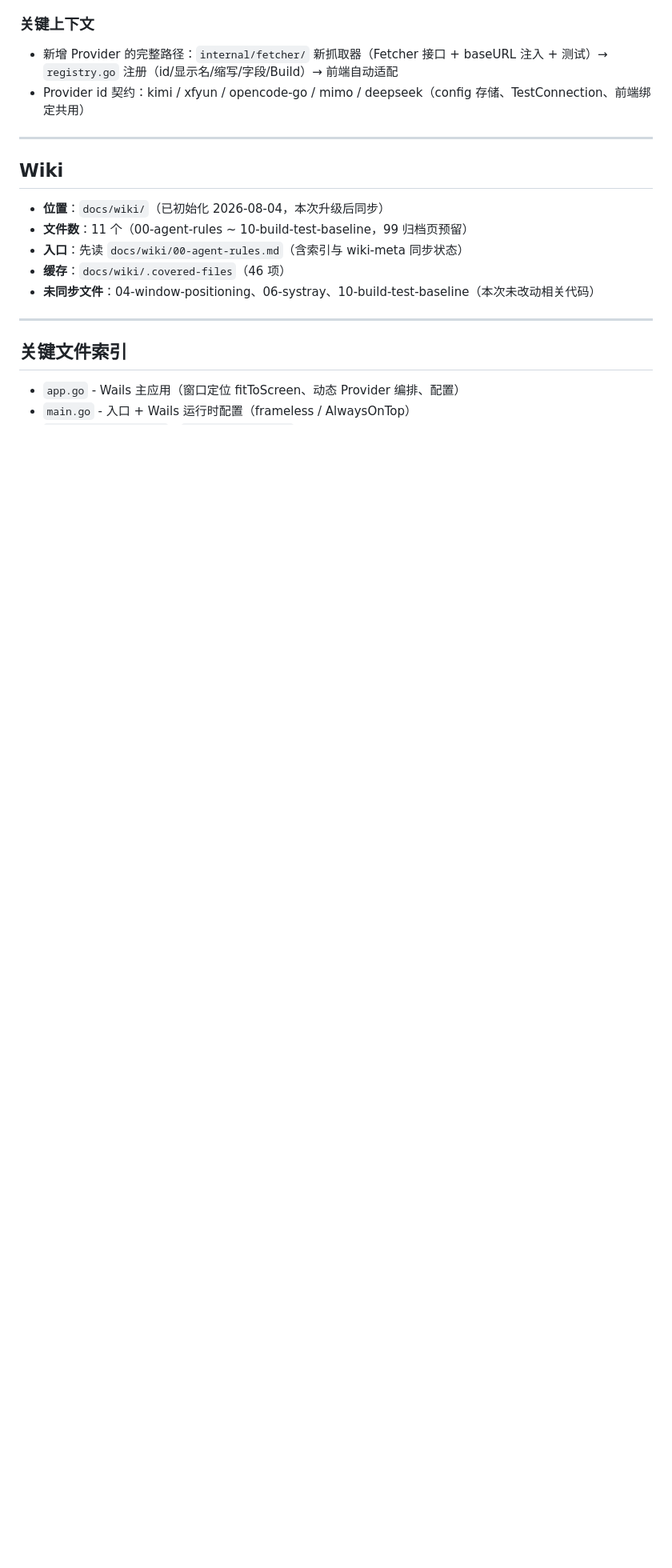
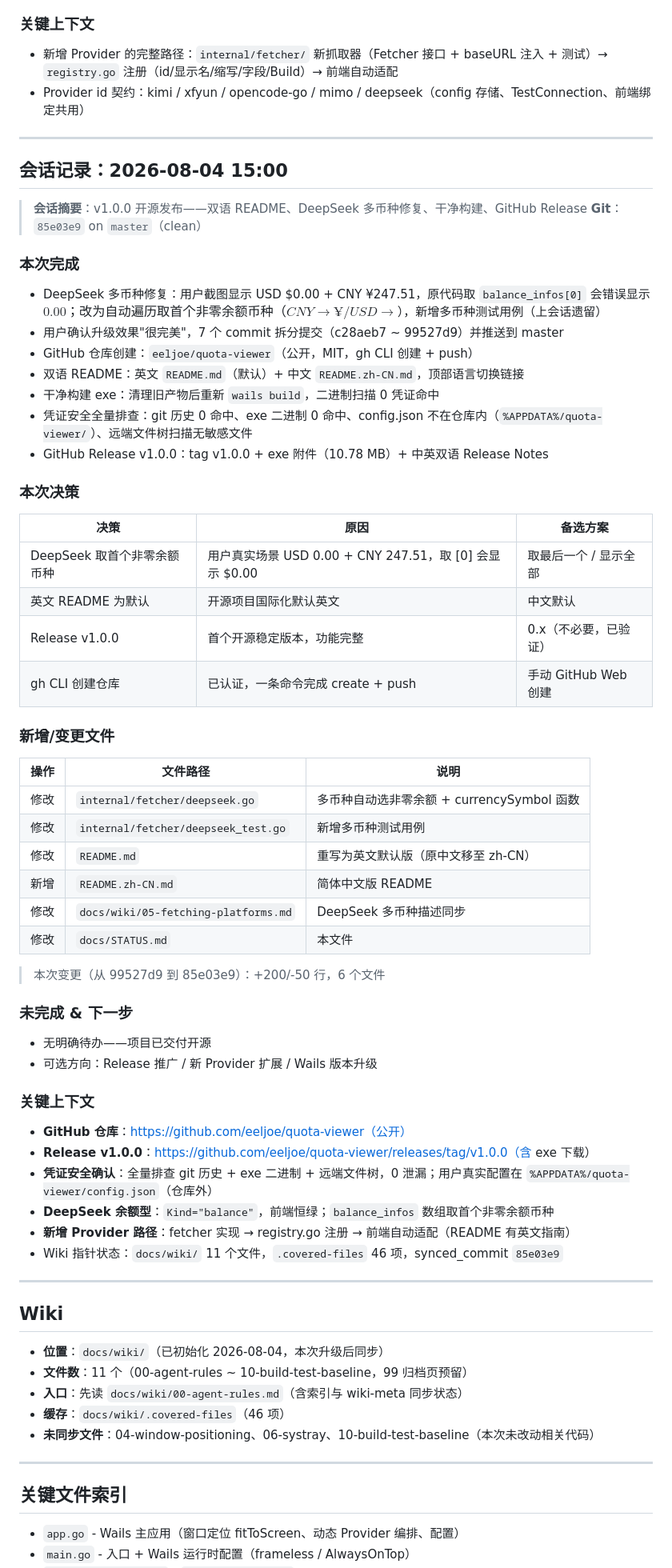
Before and after one commit to eeljoe/quota-viewer, a Markdown page: docs/STATUS.md, the part around one of its changes. Shown at 80% size. Drawn GitHub-style; blank space fills up the shorter version.

Commit message:
docs: 更新 STATUS 追加 v1.0.0 开源发布会话记录

```diff
--- a/docs/STATUS.md
+++ b/docs/STATUS.md
@@ -193,6 +187,54 @@
 
 ---
 
+## 会话记录：2026-08-04 15:00
+
+> **会话摘要**：v1.0.0 开源发布——双语 README、DeepSeek 多币种修复、干净构建、GitHub Release
+> **Git**：`85e03e9` on `master`（clean）
+
+### 本次完成
+- DeepSeek 多币种修复：用户截图显示 USD $0.00 + CNY ¥247.51，原代码取 `balance_infos[0]` 会错误显示 $0.00；改为自动遍历取首个非零余额币种（CNY→¥ / USD→$），新增多币种测试用例（上会话遗留）
+- 用户确认升级效果"很完美"，7 个 commit 拆分提交（c28aeb7 ~ 99527d9）并推送到 master
+- GitHub 仓库创建：`eeljoe/quota-viewer`（公开，MIT，gh CLI 创建 + push）
+- 双语 README：英文 `README.md`（默认）+ 中文 `README.zh-CN.md`，顶部语言切换链接
+- 干净构建 exe：清理旧产物后重新 `wails build`，二进制扫描 0 凭证命中
+- 凭证安全全量排查：git 历史 0 命中、exe 二进制 0 命中、config.json 不在仓库内（`%APPDATA%/quota-viewer/`）、远端文件树扫描无敏感文件
+- GitHub Release v1.0.0：tag v1.0.0 + exe 附件（10.78 MB）+ 中英双语 Release Notes
+
+### 本次决策
+| 决策 | 原因 | 备选方案 |
+|------|------|----------|
+| DeepSeek 取首个非零余额币种 | 用户真实场景 USD 0.00 + CNY 247.51，取 [0] 会显示 $0.00 | 取最后一个 / 显示全部 |
+| 英文 README 为默认 | 开源项目国际化默认英文 | 中文默认 |
+| Release v1.0.0 | 首个开源稳定版本，功能完整 | 0.x（不必要，已验证） |
+| gh CLI 创建仓库 | 已认证，一条命令完成 create + push | 手动 GitHub Web 创建 |
+
+### 新增/变更文件
+| 操作 | 文件路径 | 说明 |
+|------|----------|------|
+| 修改 | `internal/fetcher/deepseek.go` | 多币种自动选非零余额 + currencySymbol 函数 |
+| 修改 | `internal/fetcher/deepseek_test.go` | 新增多币种测试用例 |
+| 修改 | `README.md` | 重写为英文默认版（原中文移至 zh-CN） |
+| 新增 | `README.zh-CN.md` | 简体中文版 README |
+| 修改 | `docs/wiki/05-fetching-platforms.md` | DeepSeek 多币种描述同步 |
+| 修改 | `docs/STATUS.md` | 本文件 |
+
+> 本次变更（从 99527d9 到 85e03e9）：+200/-50 行，6 个文件
+
+### 未完成 & 下一步
+- 无明确待办——项目已交付开源
+- 可选方向：Release 推广 / 新 Provider 扩展 / Wails 版本升级
+
+### 关键上下文
+- **GitHub 仓库**：https://github.com/eeljoe/quota-viewer（公开）
+- **Release v1.0.0**：https://github.com/eeljoe/quota-viewer/releases/tag/v1.0.0（含 exe 下载）
+- **凭证安全确认**：全量排查 git 历史 + exe 二进制 + 远端文件树，0 泄漏；用户真实配置在 `%APPDATA%/quota-viewer/config.json`（仓库外）
+- **DeepSeek 余额型**：`Kind="balance"`，前端恒绿；`balance_infos` 数组取首个非零余额币种
+- **新增 Provider 路径**：fetcher 实现 → registry.go 注册 → 前端自动适配（README 有英文指南）
+- Wiki 指针状态：`docs/wiki/` 11 个文件，`.covered-files` 46 项，synced_commit `85e03e9`
+
+---
+
 ## Wiki
 
 - **位置**：`docs/wiki/`（已初始化 2026-08-04，本次升级后同步）
```
Also changed, not shown: other parts of docs/STATUS.md (+27 -33 lines).
